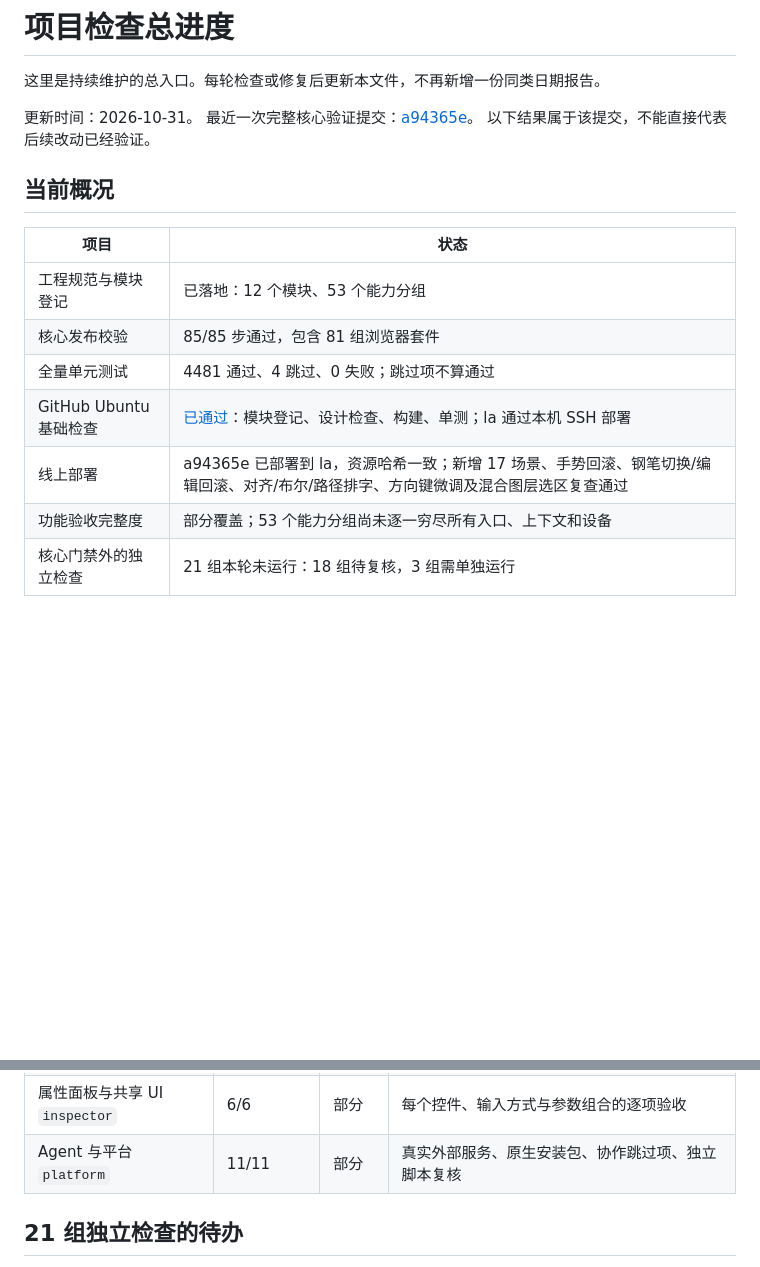
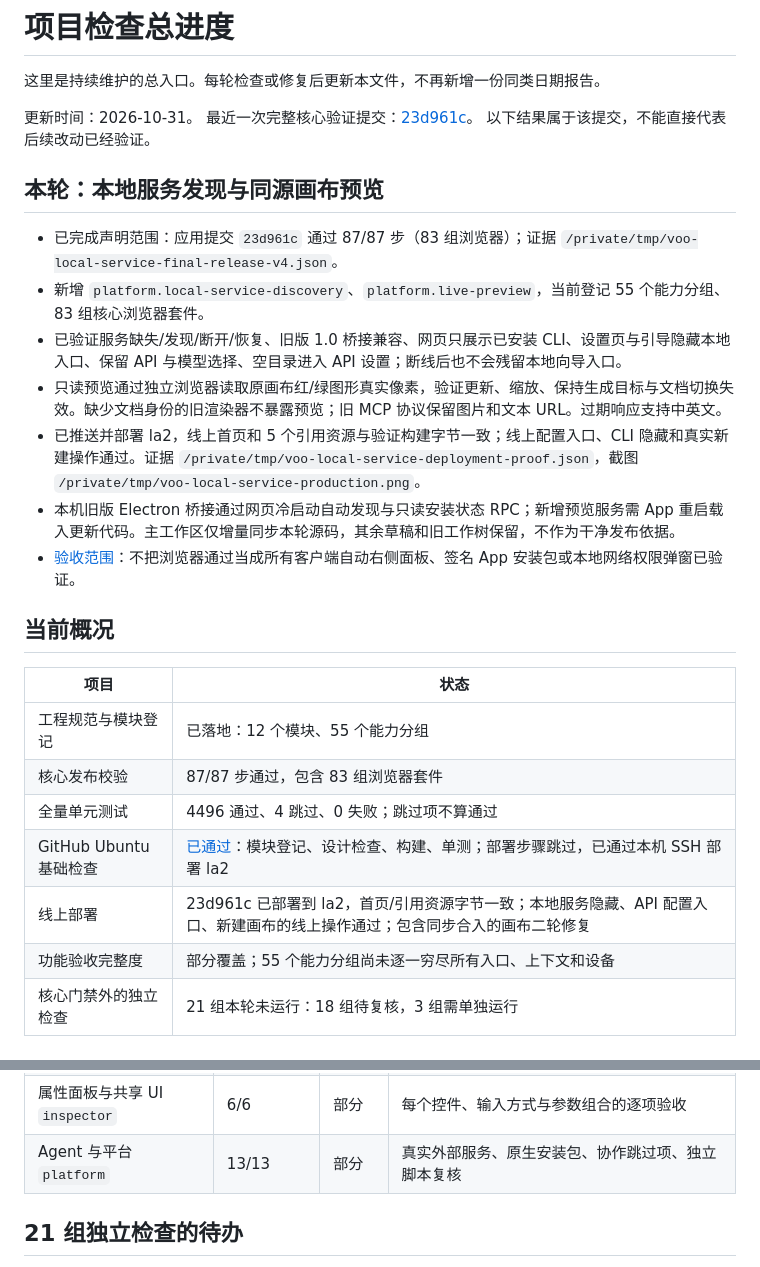
Before and after one commit to umaxzhao/voo-design, a Markdown page: docs/quality-progress.md, 2 parts joined by grey strips. Drawn GitHub-style; blank space fills up the shorter version.

```diff
--- a/docs/quality-progress.md
+++ b/docs/quality-progress.md
@@ -3,19 +3,29 @@
 这里是持续维护的总入口。每轮检查或修复后更新本文件，不再新增一份同类日期报告。
 
 更新时间：2026-10-31。
-最近一次完整核心验证提交：[a94365e](https://github.com/umaxzhao/voo-design/commit/a94365e747563bf40d1b1c9fe52088a779b38675)。
+最近一次完整核心验证提交：[23d961c](https://github.com/umaxzhao/voo-design/commit/23d961ca7bc6a526447e821488290f76bd295693)。
 以下结果属于该提交，不能直接代表后续改动已经验证。
+
+## 本轮：本地服务发现与同源画布预览
+
+- 已完成声明范围：应用提交 `23d961c` 通过 87/87 步（83 组浏览器）；证据 `/private/tmp/voo-local-service-final-release-v4.json`。
+- 新增 `platform.local-service-discovery`、`platform.live-preview`，当前登记 55 个能力分组、83 组核心浏览器套件。
+- 已验证服务缺失/发现/断开/恢复、旧版 1.0 桥接兼容、网页只展示已安装 CLI、设置页与引导隐藏本地入口、保留 API 与模型选择、空目录进入 API 设置；断线后也不会残留本地向导入口。
+- 只读预览通过独立浏览器读取原画布红/绿图形真实像素，验证更新、缩放、保持生成目标与文档切换失效。缺少文档身份的旧渲染器不暴露预览；旧 MCP 协议保留图片和文本 URL。过期响应支持中英文。
+- 已推送并部署 la2，线上首页和 5 个引用资源与验证构建字节一致；线上配置入口、CLI 隐藏和真实新建操作通过。证据 `/private/tmp/voo-local-service-deployment-proof.json`，截图 `/private/tmp/voo-local-service-production.png`。
+- 本机旧版 Electron 桥接通过网页冷启动自动发现与只读安装状态 RPC；新增预览服务需 App 重启载入更新代码。主工作区仅增量同步本轮源码，其余草稿和旧工作树保留，不作为干净发布依据。
+- [验收范围](audits/editor-closeout.md#local-services-and-source-bound-preview)：不把浏览器通过当成所有客户端自动右侧面板、签名 App 安装包或本地网络权限弹窗已验证。
 
 ## 当前概况
 
 | 项目 | 状态 |
 | --- | --- |
-| 工程规范与模块登记 | 已落地：12 个模块、53 个能力分组 |
-| 核心发布校验 | 85/85 步通过，包含 81 组浏览器套件 |
-| 全量单元测试 | 4481 通过、4 跳过、0 失败；跳过项不算通过 |
-| GitHub Ubuntu 基础检查 | [已通过](https://github.com/umaxzhao/voo-design/actions/runs/41169601103)：模块登记、设计检查、构建、单测；la 通过本机 SSH 部署 |
-| 线上部署 | a94365e 已部署到 la，资源哈希一致；新增 17 场景、手势回滚、钢笔切换/编辑回滚、对齐/布尔/路径排字、方向键微调及混合图层选区复查通过 |
-| 功能验收完整度 | 部分覆盖；53 个能力分组尚未逐一穷尽所有入口、上下文和设备 |
+| 工程规范与模块登记 | 已落地：12 个模块、55 个能力分组 |
+| 核心发布校验 | 87/87 步通过，包含 83 组浏览器套件 |
+| 全量单元测试 | 4496 通过、4 跳过、0 失败；跳过项不算通过 |
+| GitHub Ubuntu 基础检查 | [已通过](https://github.com/umaxzhao/voo-design/actions/runs/41176262001)：模块登记、设计检查、构建、单测；部署步骤跳过，已通过本机 SSH 部署 la2 |
+| 线上部署 | 23d961c 已部署到 la2，首页/引用资源字节一致；本地服务隐藏、API 配置入口、新建画布的线上操作通过；包含同步合入的画布二轮修复 |
+| 功能验收完整度 | 部分覆盖；55 个能力分组尚未逐一穷尽所有入口、上下文和设备 |
 | 核心门禁外的独立检查 | 21 组本轮未运行：18 组待复核，3 组需单独运行 |
 
 ## 连续创作首轮（f9102cd，已完成声明范围）
@@ -52,7 +62,7 @@
 | 图片与修图 `images` | 12/12 | 部分 | 独立模型/网络检查、硬件内存/FPS；本轮排除视频 |
 | 布局与设计系统 `layout` | 6/6 | 部分 | 组件/变量 alias、嵌套布局组合、设计系统预设细查 |
 | 属性面板与共享 UI `inspector` | 6/6 | 部分 | 每个控件、输入方式与参数组合的逐项验收 |
-| Agent 与平台 `platform` | 11/11 | 部分 | 真实外部服务、原生安装包、协作跳过项、独立脚本复核 |
+| Agent 与平台 `platform` | 13/13 | 部分 | 真实外部服务、原生安装包、协作跳过项、独立脚本复核 |
 
 ## 21 组独立检查的待办
 
```
Also changed, not shown: other parts of docs/quality-progress.md (+6 -14 lines), native_studio/README.md (+4 -3 lines), native_studio/docs/screenshots/v5_font_editor.png (added), native_studio/docs/screenshots/v5_font_text.png (added), 16 other files.
